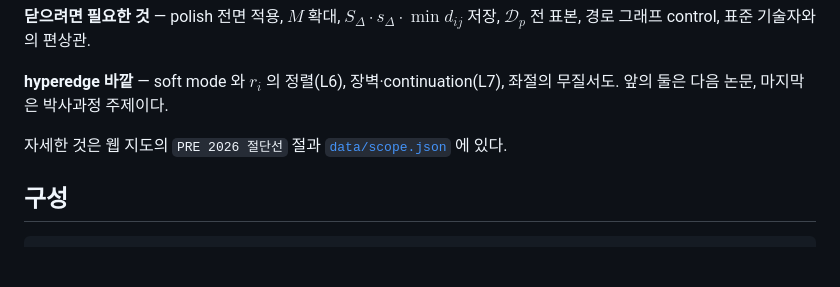
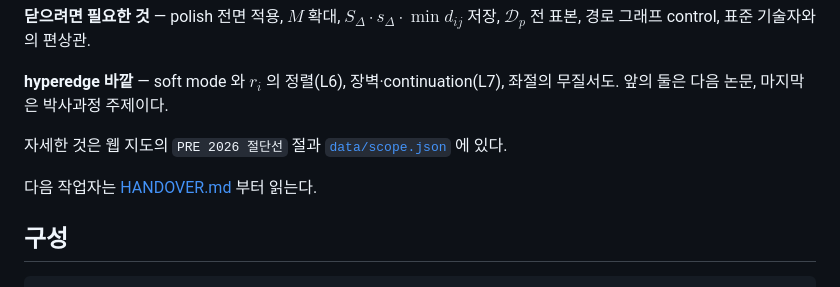
Before and after one commit to Gahyoun/Project-NEI, a Markdown page: README.md, the part around the change. Rendered like a GitHub page; blank space fills up the shorter version.

````diff
--- a/README.md
+++ b/README.md
@@ -60,6 +60,8 @@ identifiability 는 표준 이론대로 두 갈래로 쪼개진다.
 
 자세한 것은 웹 지도의 `PRE 2026 절단선` 절과 [`data/scope.json`](data/scope.json) 에 있다.
 
+다음 작업자는 [HANDOVER.md](HANDOVER.md) 부터 읽는다.
+
 ## 구성
 
 ```
````
Also changed, not shown: HANDOVER.md (added, +231 -0 lines).
